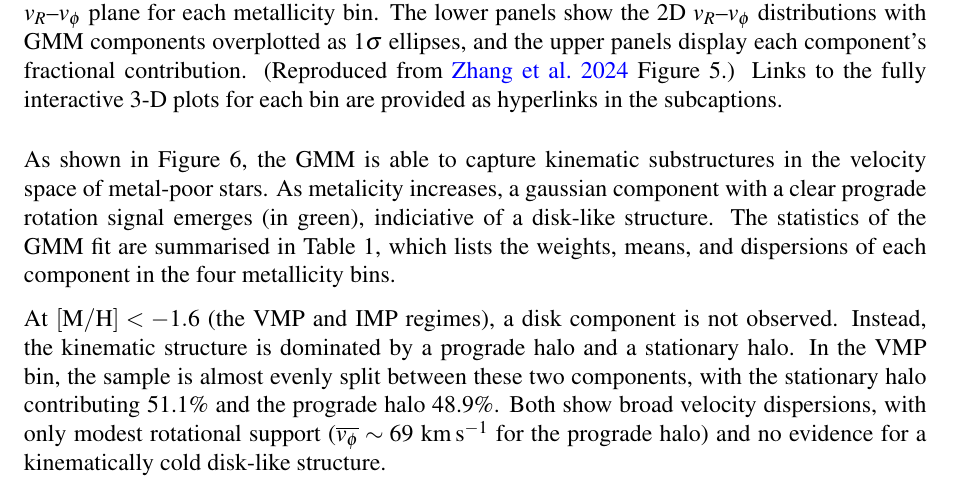
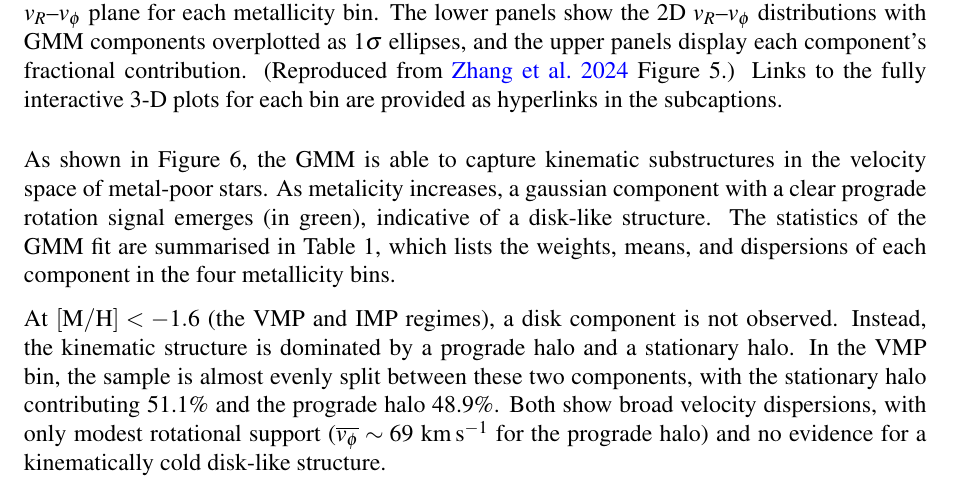
Before and after one commit to raunaq-rai/Disentangling-the-Milky-Way-using-GMM, a LaTeX paper (report/report.tex): part of page 15 of 36, cut so that both start at the same text. Compiled offline with pdfLaTeX.

Commit message:
spelling check

```diff
--- a/report/report.tex
+++ b/report/report.tex
@@ -633,7 +633,7 @@ stable solution.
 
 As shown in Figure~\ref{fig:gmm_decompositions}, the GMM is able to capture kinematic substructures in the velocity space
 of metal-poor stars. As metalicity increases, a gaussian component with a clear prograde rotation signal emerges (in green),
-indiciative of a disk-like structure. The statistics of the GMM fit are summarised in Table~\ref{tab:gmm_parameters},
+indicative of a disk-like structure. The statistics of the GMM fit are summarised in Table~\ref{tab:gmm_parameters},
 which lists the weights, means, and dispersions of each component in the four metallicity bins.
 
 
```
